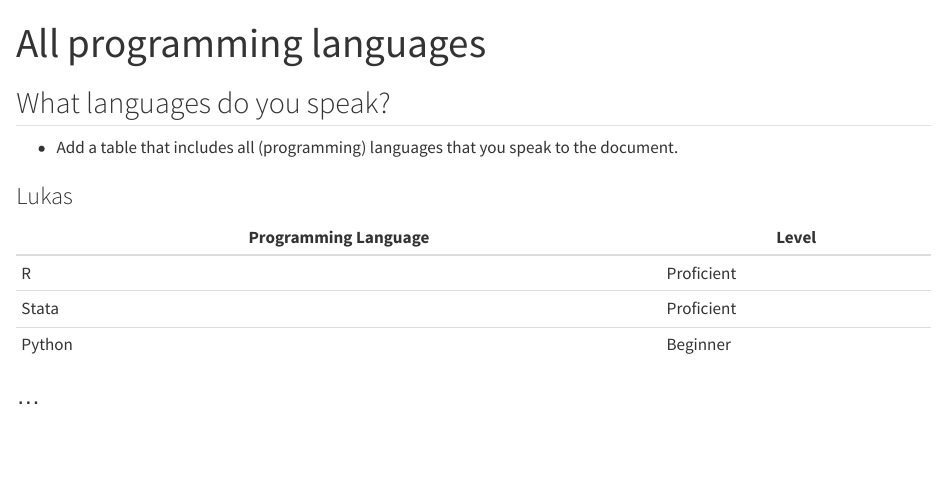
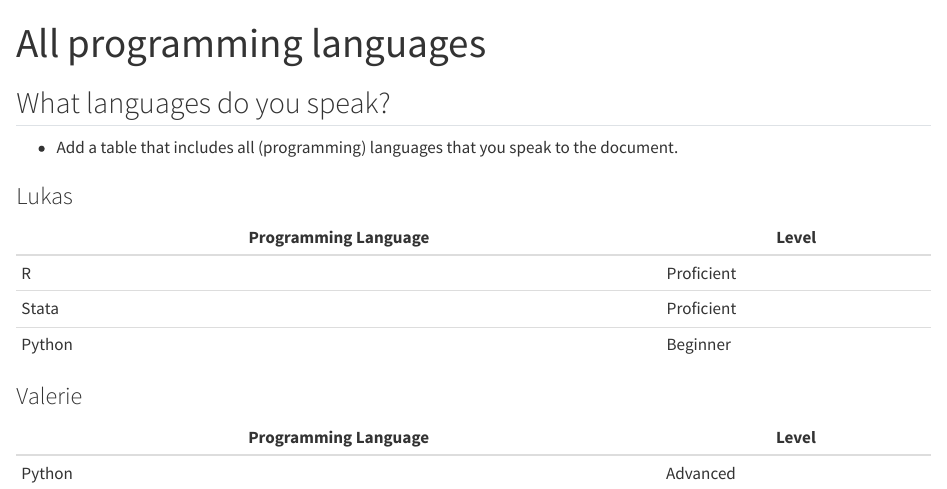
Before and after one commit to lukaslehner/Zurich_2024_workflows_training, a Quarto document (Languages/languages.qmd): the page in a window 1100 px wide, from its top. Rendered offline with R 4.5, knitr and Pandoc in place of Quarto, with nearby package versions.

Commit message:
Update
Updated the language from my side

```diff
--- a/Languages/languages.qmd
+++ b/Languages/languages.qmd
@@ -13,4 +13,7 @@ format: html
 | Stata | Proficient |
 | Python | Beginner|
 
-### ...
+### Valerie
+| Programming Language | Level |
+| --- | --- |
+| Python | Advanced |
```
Also changed, not shown: 1 other file.
